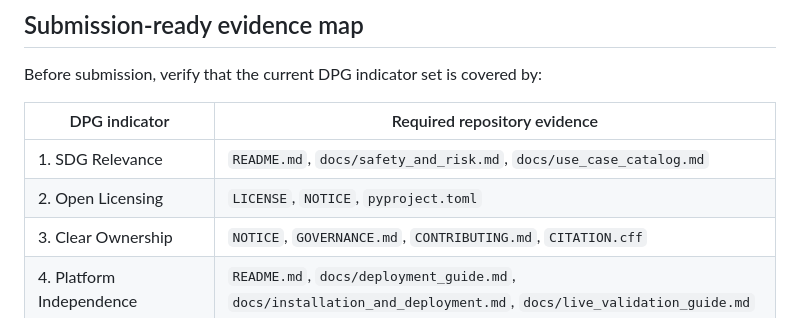
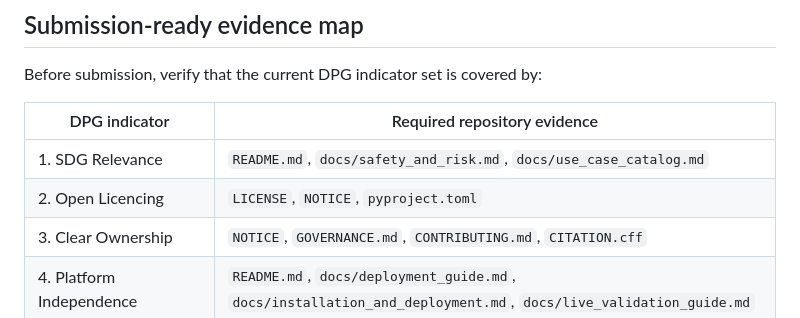
Before and after one commit to ILMIHA-Labs/Road-User-Intelligence-Platform, a Markdown page: docs/dpg_submission_checklist.md, the part around the change. Rendered like a GitHub page.

```diff
--- a/docs/dpg_submission_checklist.md
+++ b/docs/dpg_submission_checklist.md
@@ -42,7 +42,7 @@ Before submission, verify that the current DPG indicator set is covered by:
 | DPG indicator | Required repository evidence |
 | --- | --- |
 | 1. SDG Relevance | `README.md`, `docs/safety_and_risk.md`, `docs/use_case_catalog.md` |
-| 2. Open Licensing | `LICENSE`, `NOTICE`, `pyproject.toml` |
+| 2. Open Licencing | `LICENSE`, `NOTICE`, `pyproject.toml` |
 | 3. Clear Ownership | `NOTICE`, `GOVERNANCE.md`, `CONTRIBUTING.md`, `CITATION.cff` |
 | 4. Platform Independence | `README.md`, `docs/deployment_guide.md`, `docs/installation_and_deployment.md`, `docs/live_validation_guide.md` |
 | 5. Documentation | `README.md`, `docs/demo_guide.md`, `docs/functional_requirements.md`, `docs/use_case_catalog.md`, `docs/system_architecture.md` |
```
Also changed, not shown: .github/agents/dpg auditor.agent.md (+4 -4 lines), docs/dpg_readiness.md (+1 -1 lines).
